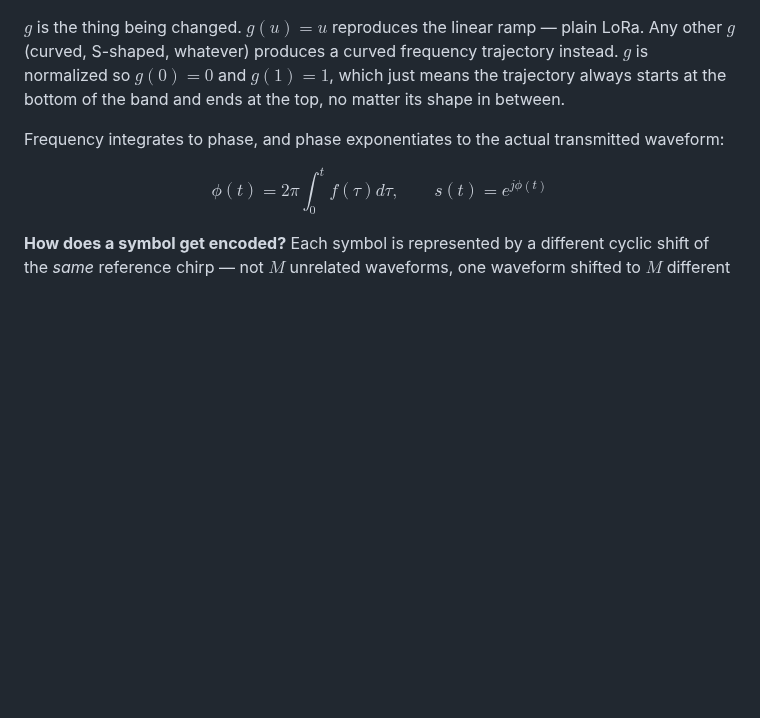
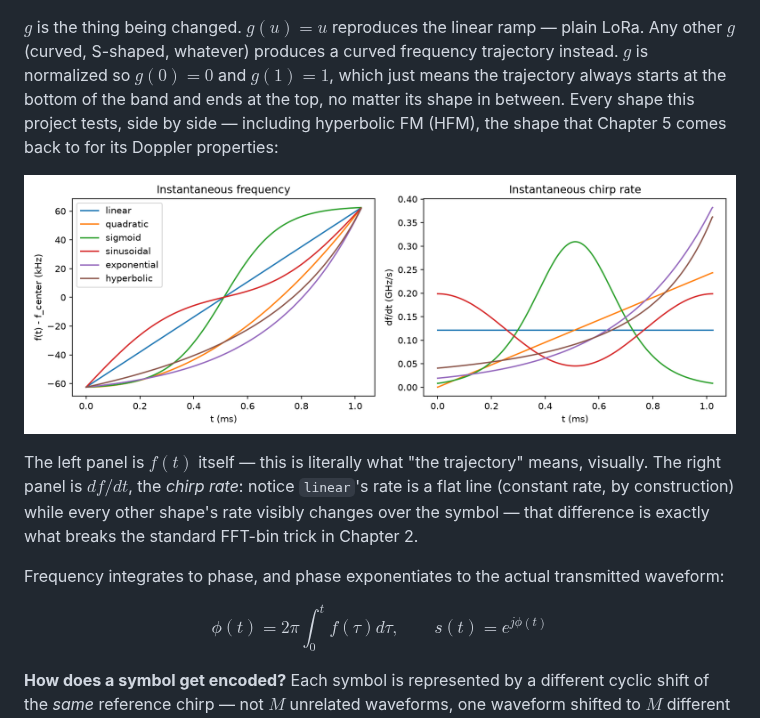
Before and after one commit to SizzlinCheeks/NL-FSC-LoRa, a Markdown page: NARRATIVE.md, the part around the change. GitHub-like rendering; pictures changed too: pictures/01_frequency_trajectories.png (added); blank space fills up the shorter version.

```diff
--- a/NARRATIVE.md
+++ b/NARRATIVE.md
@@ -59,7 +59,17 @@ $g$ is the thing being changed. $g(u)=u$ reproduces the linear ramp — plain
 LoRa. Any other $g$ (curved, S-shaped, whatever) produces a curved
 frequency trajectory instead. $g$ is normalized so $g(0)=0$ and $g(1)=1$,
 which just means the trajectory always starts at the bottom of the band and
-ends at the top, no matter its shape in between.
+ends at the top, no matter its shape in between. Every shape this project
+tests, side by side — including hyperbolic FM (HFM), the shape that
+Chapter 5 comes back to for its Doppler properties:
+
+![Instantaneous frequency and chirp rate for each trajectory shape: linear, quadratic, sigmoid, sinusoidal, exponential, hyperbolic](pictures/01_frequency_trajectories.png)
+
+The left panel is $f(t)$ itself — this is literally what "the trajectory"
+means, visually. The right panel is $df/dt$, the *chirp rate*: notice
+`linear`'s rate is a flat line (constant rate, by construction) while every
+other shape's rate visibly changes over the symbol — that difference is
+exactly what breaks the standard FFT-bin trick in Chapter 2.
 
 Frequency integrates to phase, and phase exponentiates to the actual
 transmitted waveform:
```
Also changed, not shown: README.md (+4 -2 lines), 1 other file.
